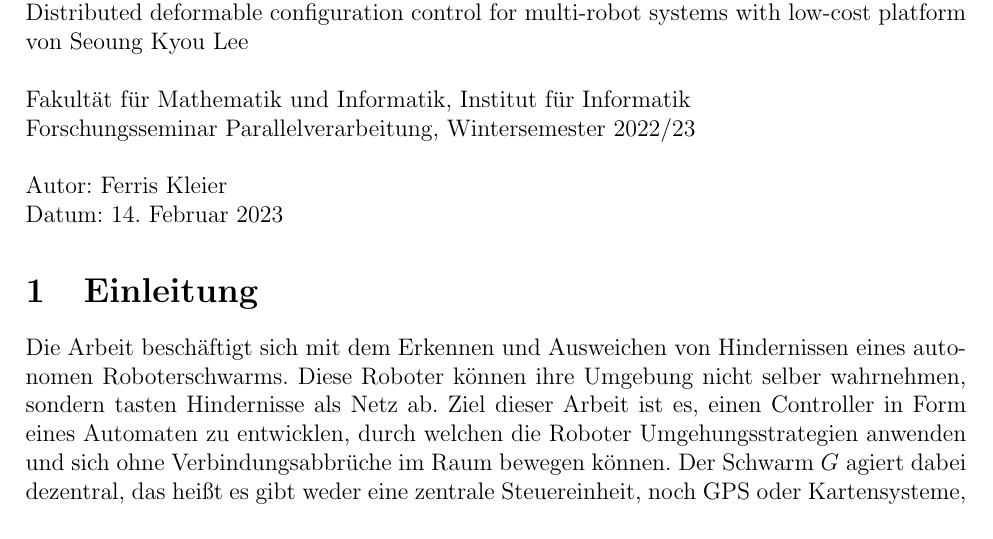
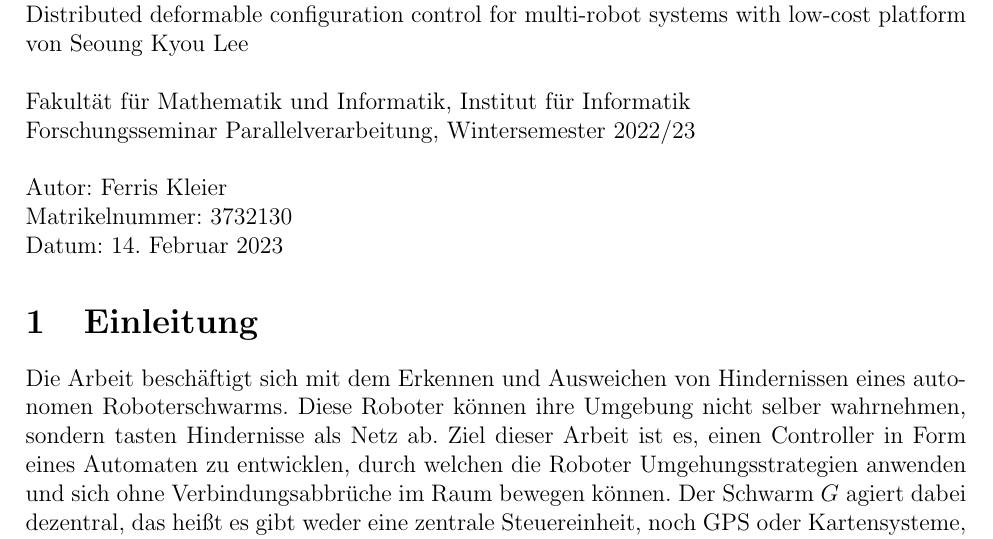
Before and after one commit to Nachtschrecken/seminar_decentralizedSwarm, a LaTeX document (ausarbeitung.tex): part of page 1 of 6, cut so that both start at the same text. Compiled offline with pdfLaTeX.

Commit message:
changed typo

```diff
--- a/ausarbeitung.tex
+++ b/ausarbeitung.tex
@@ -23,6 +23,7 @@
     Fakultät für Mathematik und Informatik, Institut für Informatik\\
     Forschungsseminar Parallelverarbeitung, Wintersemester 2022/23\\\\
     Autor: Ferris Kleier\\
+    Matrikelnummer: 3732130\\
     Datum: 14. Februar 2023
 
     \input{kapitel/01_Einleitung/einleitung.tex}
```
Also changed, not shown: ausarbeitung.pdf, 3 other files.
